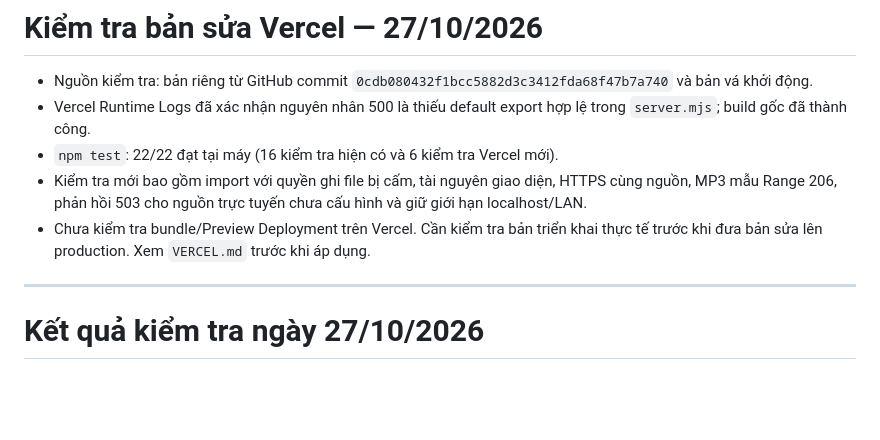
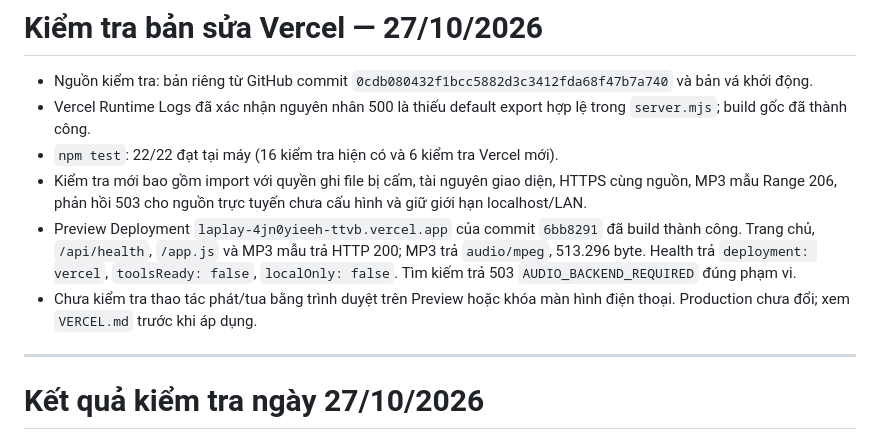
Before and after one commit to ttgdvb/L-Play, a Markdown page: VERIFICATION.md, the part around the change. GitHub-like rendering; blank space fills up the shorter version.

```diff
--- a/VERIFICATION.md
+++ b/VERIFICATION.md
@@ -4,7 +4,8 @@
 - Vercel Runtime Logs đã xác nhận nguyên nhân 500 là thiếu default export hợp lệ trong `server.mjs`; build gốc đã thành công.
 - `npm test`: 22/22 đạt tại máy (16 kiểm tra hiện có và 6 kiểm tra Vercel mới).
 - Kiểm tra mới bao gồm import với quyền ghi file bị cấm, tài nguyên giao diện, HTTPS cùng nguồn, MP3 mẫu Range 206, phản hồi 503 cho nguồn trực tuyến chưa cấu hình và giữ giới hạn localhost/LAN.
-- Chưa kiểm tra bundle/Preview Deployment trên Vercel. Cần kiểm tra bản triển khai thực tế trước khi đưa bản sửa lên production. Xem `VERCEL.md` trước khi áp dụng.
+- Preview Deployment `laplay-4jn0yieeh-ttvb.vercel.app` của commit `6bb8291` đã build thành công. Trang chủ, `/api/health`, `/app.js` và MP3 mẫu trả HTTP 200; MP3 trả `audio/mpeg`, 513.296 byte. Health trả `deployment: vercel`, `toolsReady: false`, `localOnly: false`. Tìm kiếm trả 503 `AUDIO_BACKEND_REQUIRED` đúng phạm vi.
+- Chưa kiểm tra thao tác phát/tua bằng trình duyệt trên Preview hoặc khóa màn hình điện thoại. Production chưa đổi; xem `VERCEL.md` trước khi áp dụng.
 
 ---
 
```
Also changed, not shown: VERCEL.md (+1 -1 lines).
